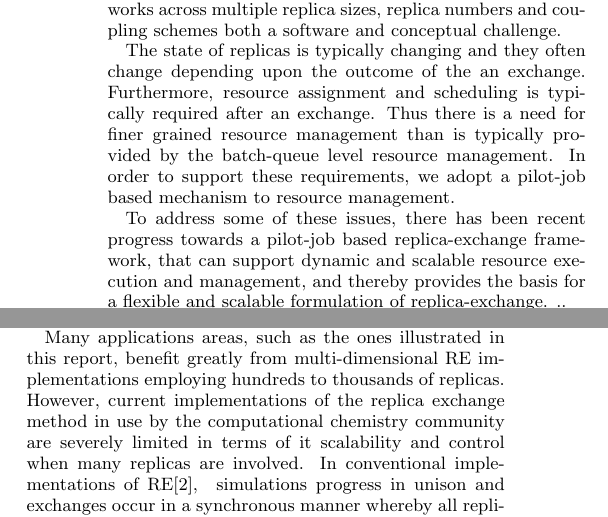
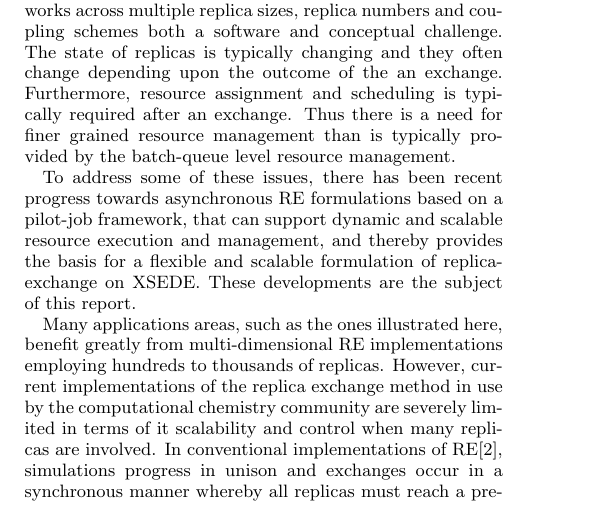
Before and after one commit to saga-project/asyncre-bigjob, a LaTeX paper (papers/2013-cdi-xsede.tex): two parts of the columns of page 2 of 9 before the commit and part of one column of page 2 of 9 after it, the two joined at a grey line, cut so that both start at the same text. Compiled offline with pdfLaTeX.

Commit message:
Moved around things in the intro. Avoid begin with "although"

```diff
--- a/papers/2013-cdi-xsede.tex
+++ b/papers/2013-cdi-xsede.tex
@@ -240,22 +233,3 @@ communication mode which increases in complexity, importance and cost
-as the number of replicas increases. Providing an approach that works
-across multiple replica sizes, replica numbers and coupling schemes
-both a software and conceptual challenge.
-
-
-The state of replicas is typically changing and they often change
-depending upon the outcome of the an exchange. Furthermore, resource
-assignment and scheduling is typically required after an exchange.
-Thus there is a need for finer grained resource management than is
-typically provided by the batch-queue level resource management.  In
-order to support these requirements, we adopt a pilot-job based
-mechanism to resource management.
-
-
-To address some of these issues, there has been recent progress
-towards a pilot-job based replica-exchange framework, that can support
-dynamic and scalable resource execution and management, and thereby
-provides the basis for a flexible and scalable formulation of
-replica-exchange. ..
 
 
 Parallel Replica Exchange (RE)\cite{hansmann1999new,Felts:Harano:Gallicchio:Levy:2004,Andrec2005,Mitsutake2010} denotes a family of advanced
@@ -286,4 +260,3 @@ hardware and networking resources, but rather to the lack of suitable
 software technologies capable of efficiently harnessing this latent
 computational power.
 
-Many applications areas, such as the ones illustrated in this report,
@@ -290,3 +270,19 @@ Many applications areas, such as the ones illustrated in this report,
+as the number of replicas increases. Providing an approach that works
+across multiple replica sizes, replica numbers and coupling schemes
+both a software and conceptual challenge. The state of replicas is typically changing and they often change
+depending upon the outcome of the an exchange. Furthermore, resource
+assignment and scheduling is typically required after an exchange.
+Thus there is a need for finer grained resource management than is
+typically provided by the batch-queue level resource management.
+
+To address some of these issues, there has been recent progress
+towards  asynchronous RE formulations based on a pilot-job framework, that can support
+dynamic and scalable resource execution and management, and thereby
+provides the basis for a flexible and scalable formulation of
+replica-exchange on XSEDE. These developments are the subject of this report.
+
+
+Many applications areas, such as the ones illustrated here,
 benefit greatly from multi-dimensional RE implementations employing
 hundreds to thousands of replicas. However, current implementations
 of the replica exchange method in use by the computational chemistry
```
Also changed, not shown: papers/2013-cdi-xsede.tex (14 more changed lines).
